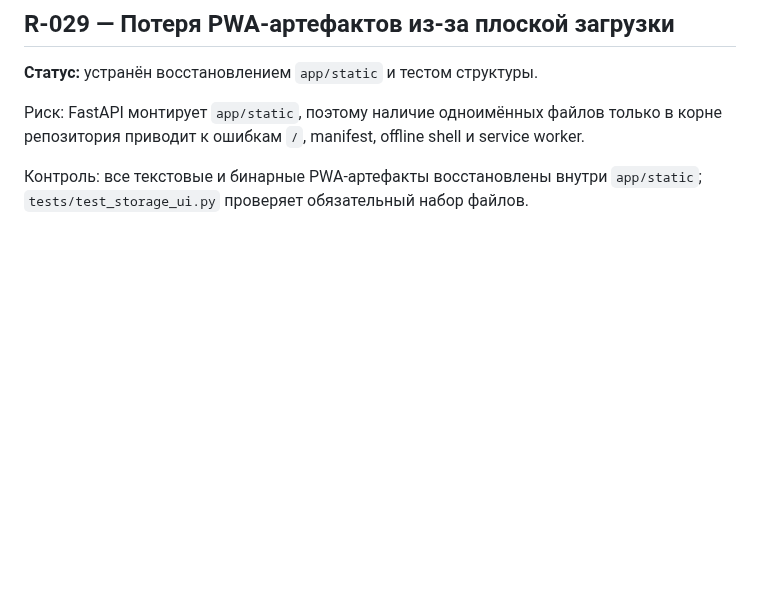
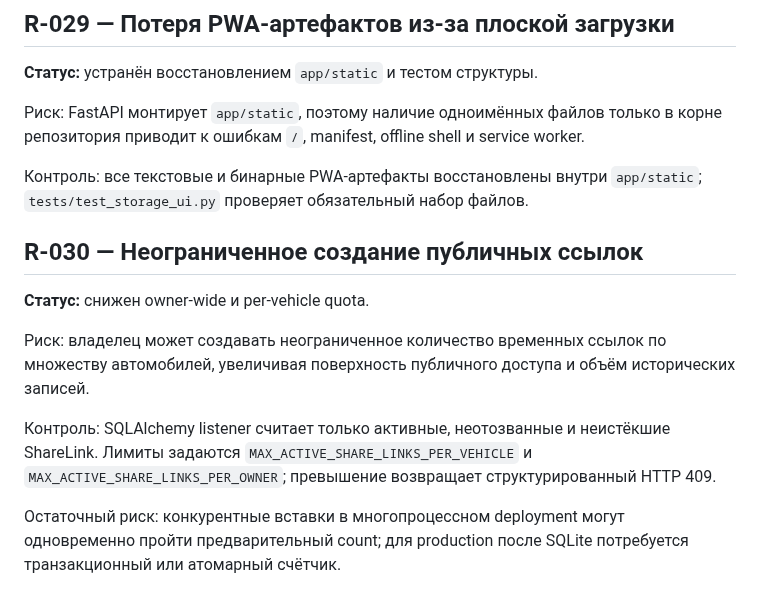
Before and after one commit to Vutovk31/AutoPasport, a Markdown page: docs/RISK_LOG.md, the part around the change. GitHub-like rendering; blank space fills up the shorter version.

Commit message:
docs: register public share abuse risk control

```diff
--- a/docs/RISK_LOG.md
+++ b/docs/RISK_LOG.md
@@ -53,3 +53,13 @@
 Риск: FastAPI монтирует `app/static`, поэтому наличие одноимённых файлов только в корне репозитория приводит к ошибкам `/`, manifest, offline shell и service worker.
 
 Контроль: все текстовые и бинарные PWA-артефакты восстановлены внутри `app/static`; `tests/test_storage_ui.py` проверяет обязательный набор файлов.
+
+## R-030 — Неограниченное создание публичных ссылок
+
+**Статус:** снижен owner-wide и per-vehicle quota.
+
+Риск: владелец может создавать неограниченное количество временных ссылок по множеству автомобилей, увеличивая поверхность публичного доступа и объём исторических записей.
+
+Контроль: SQLAlchemy listener считает только активные, неотозванные и неистёкшие ShareLink. Лимиты задаются `MAX_ACTIVE_SHARE_LINKS_PER_VEHICLE` и `MAX_ACTIVE_SHARE_LINKS_PER_OWNER`; превышение возвращает структурированный HTTP 409.
+
+Остаточный риск: конкурентные вставки в многопроцессном deployment могут одновременно пройти предварительный count; для production после SQLite потребуется транзакционный или атомарный счётчик.
```
